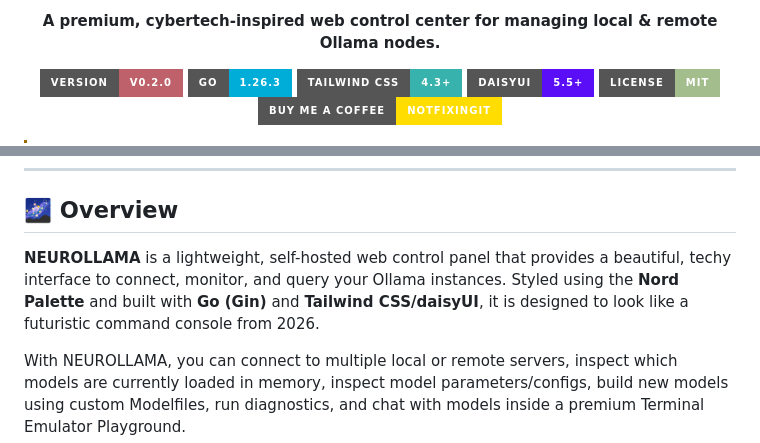
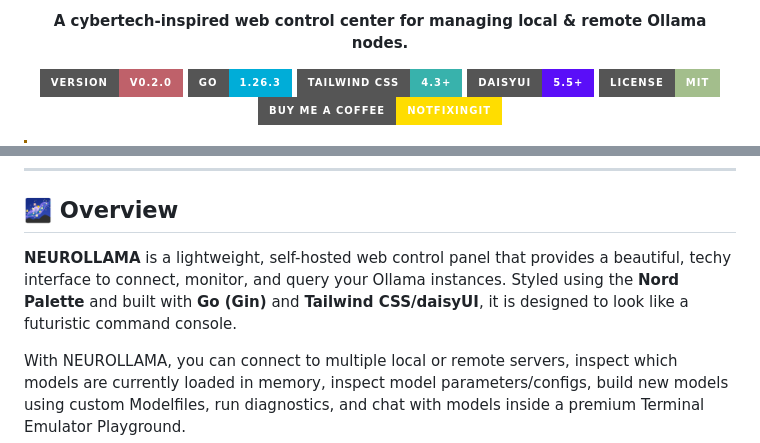
Before and after one commit to notfixingit3/neurollama, a Markdown page: README.md, 2 parts joined by grey strips. GitHub-like rendering; badges without logos.

Commit message:
Minor text updates

```diff
--- a/README.md
+++ b/README.md
@@ -7,5 +5,5 @@
 <p align="center">
-  <strong>A premium, cybertech-inspired web control center for managing local & remote Ollama nodes.</strong>
+  <strong>A cybertech-inspired web control center for managing local & remote Ollama nodes.</strong>
 </p>
 
 <p align="center">
@@ -24,7 +22,7 @@
 
 ## 🌌 Overview
 
-**NEUROLLAMA** is a lightweight, self-hosted web control panel that provides a beautiful, techy interface to connect, monitor, and query your Ollama instances. Styled using the **Nord Palette** and built with **Go (Gin)** and **Tailwind CSS/daisyUI**, it is designed to look like a futuristic command console from 2026.
+**NEUROLLAMA** is a lightweight, self-hosted web control panel that provides a beautiful, techy interface to connect, monitor, and query your Ollama instances. Styled using the **Nord Palette** and built with **Go (Gin)** and **Tailwind CSS/daisyUI**, it is designed to look like a futuristic command console.
 
 With NEUROLLAMA, you can connect to multiple local or remote servers, inspect which models are currently loaded in memory, inspect model parameters/configs, build new models using custom Modelfiles, run diagnostics, and chat with models inside a premium Terminal Emulator Playground.
 
```
Also changed, not shown: other parts of README.md (+0 -2 lines).
